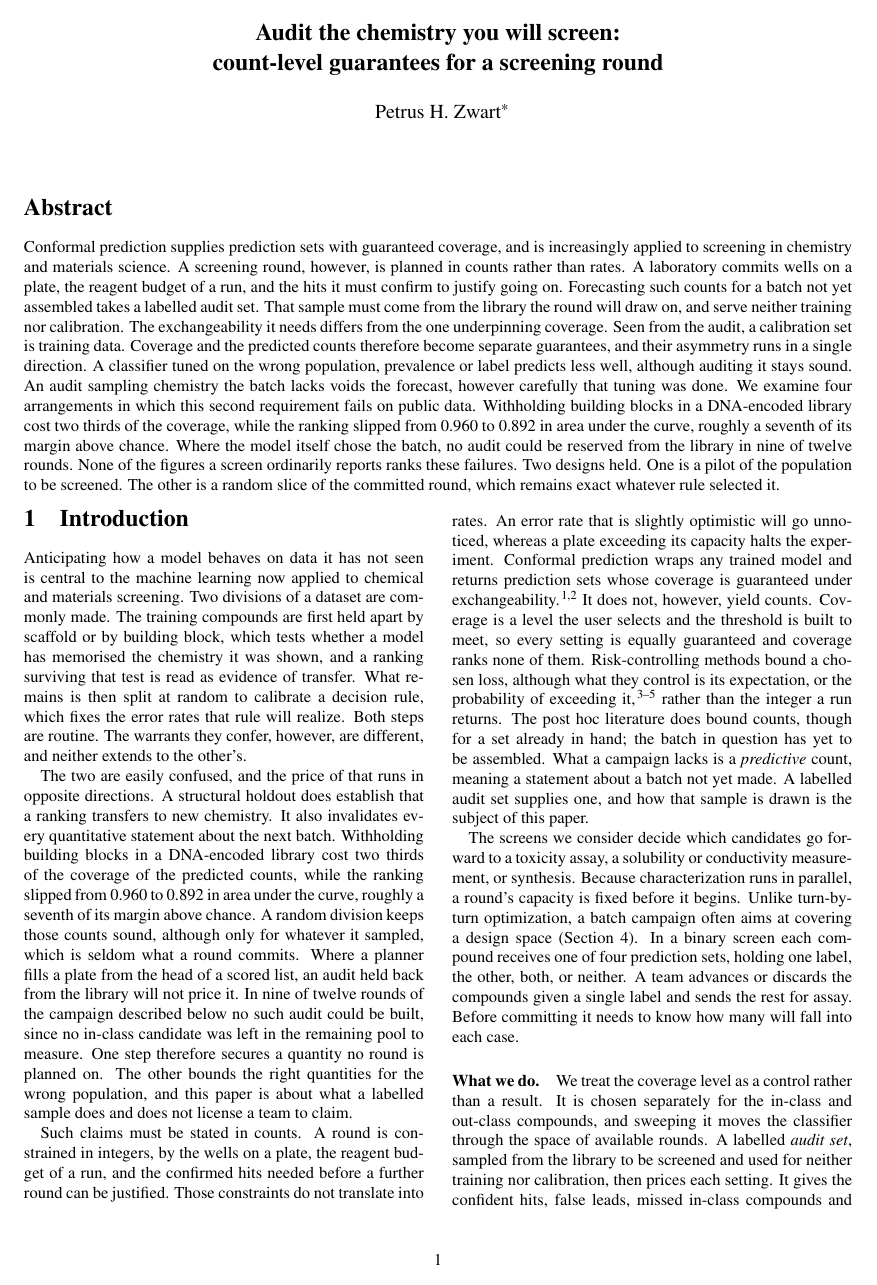
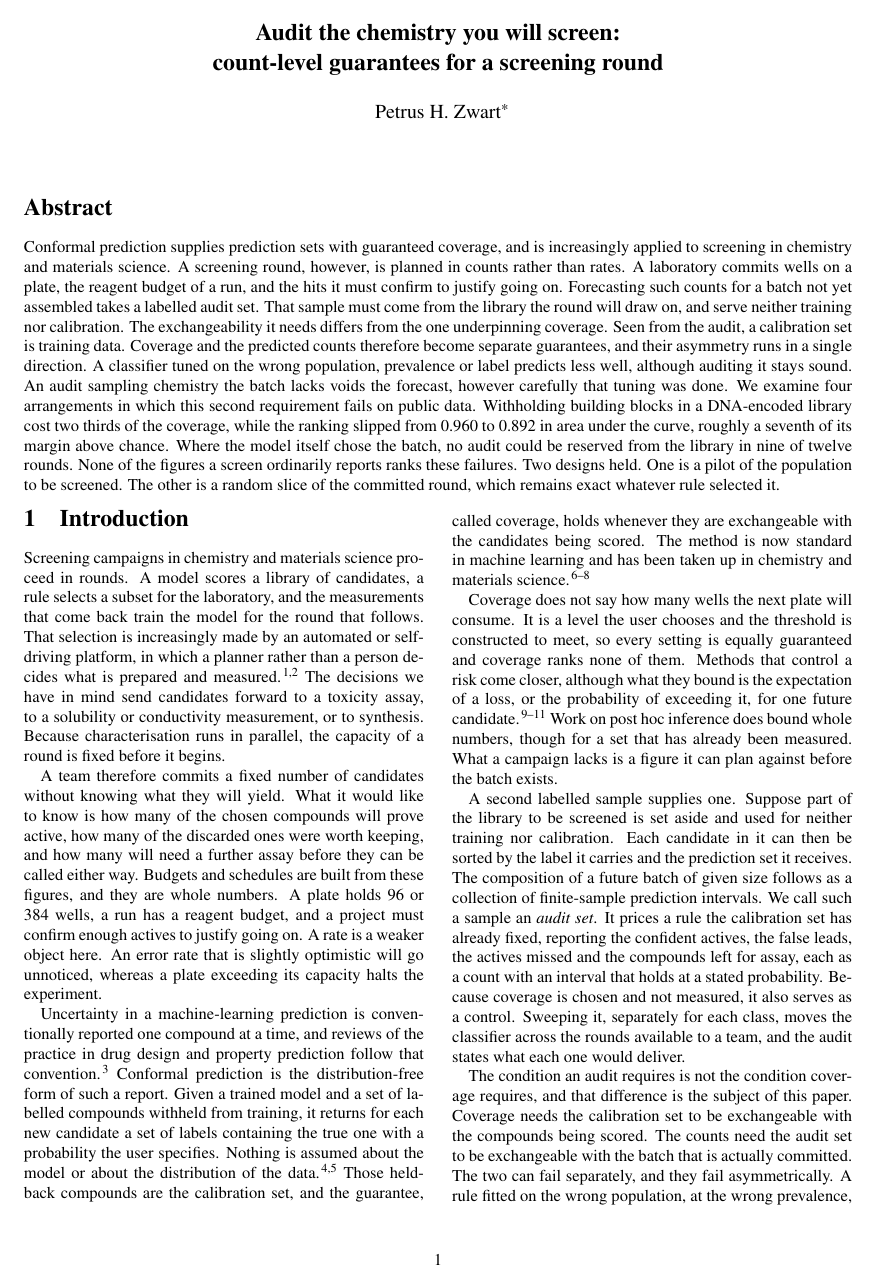
Before and after one commit to phzwart/conformal-screening, a LaTeX paper (main.tex): page 1 of 20 before the commit and page 1 of 21 after it. Compiled offline with pdfLaTeX.

Commit message:
Rebuild the Introduction as a funnel for a Digital Discovery reader
The Introduction opened on the contribution and used "coverage" to state empirical results
two paragraphs before conformal prediction was explained, so a reader who did not already
know the literature met the conclusion first and the definitions afterwards. The first
three sentences presupposed the whole argument.

New order: what a screening round is and who commits it, what a team needs to know before
committing one and why those quantities are whole numbers, what conformal prediction
actually is and what coverage guarantees, why coverage does not answer the question, what a
labelled audit set adds, and only then the condition an audit requires and how it differs
from the one coverage requires. The DNA-encoded library and campaign figures now arrive in
the last paragraph, as evidence for a claim the reader has been given the pieces to follow,
instead of in the second as assertions.

Also re-homes Abolhasani2023SDL, Tom2024SDL and Mervin2021UQ, orphaned by an earlier
compression.

Sentence length in the Introduction is 20.0 words against 29.8 before, median 19, and two
sentences exceed 38 words against eleven. Echoes cleared: number x3, figure x2, sample x3,
withheld x2, condition x2.

Contributions list compressed 290 to 260 words, since bullets two to four now restate
Introduction paragraphs six and seven in prose. Bullet two also still claimed coverage and
counts "fail independently", contradicting its own heading and the untested cell of
Table 1; one further instance of the same stale phrasing is corrected in Methods.

The funnel costs one page, 20 to 21, of which 17 are body and 4 bibliography.

Co-Authored-By: Petrus H. Zwart <phzwart@lbl.gov>
Co-Authored-By: Claude Opus 5 <noreply@anthropic.com>
Claude-Session: https://claude.ai/code/session_01NYhjzK6bhbi2q64Fhe2BKn

```diff
--- a/main.tex
+++ b/main.tex
@@ -54,52 +54,47 @@ selected it.
 \section{Introduction}
 \label{sec:intro}
 
-Anticipating how a model behaves on data it has not seen is central to the machine learning now
-applied to chemical and materials screening. Two divisions of a dataset are commonly made. The
-training compounds are first held apart by scaffold or by building block, which tests whether a
-model has memorised the chemistry it was shown, and a ranking surviving that test is read as
-evidence of transfer. What remains is then split at random to calibrate a decision rule, which
-fixes the error rates that rule will realize. Both steps are routine. The warrants they confer,
-however, are different, and neither extends to the other's.
+Screening campaigns in chemistry and materials science proceed in rounds. A model scores a
+library of candidates, a rule selects a subset for the laboratory, and the measurements that come
+back train the model for the round that follows. That selection is increasingly made by an
+automated or self-driving platform, in which a planner rather than a person decides what is
+prepared and measured.\citep{Abolhasani2023SDL,Tom2024SDL} The decisions we have in mind send
+candidates forward to a toxicity assay, to a solubility or conductivity measurement, or to
+synthesis. Because characterisation runs in parallel, the capacity of a round is fixed before it
+begins.
 
-The two are easily confused, and the price of that runs in opposite directions. A structural
-holdout does establish that a ranking transfers to new chemistry. It also invalidates every
-quantitative statement about the next batch. Withholding building blocks in a
-DNA-encoded library cost two thirds of the coverage of the predicted counts, while the ranking
-slipped from 0.960 to 0.892 in area under the curve, roughly a seventh of its margin above
-chance. A random division keeps those counts sound, although only for whatever it sampled, which
-is seldom what a round commits. Where a planner fills a plate from the head of a scored
-list, an audit held back from the library will not price it. In nine of twelve rounds of the
-campaign described below no such audit could be built, since no in-class candidate was left in
-the remaining pool to measure. One step therefore secures a quantity no round is planned on. The
-other bounds the right quantities for the wrong population, and this paper is about what a
-labelled sample does and does not license a team to claim.
+A team therefore commits a fixed number of candidates without knowing what they will yield. What
+it would like to know is how many of the chosen compounds will prove active, how many of the
+discarded ones were worth keeping, and how many will need a further assay before they can be
+called either way. Budgets and schedules are built from these figures, and they are whole numbers. A plate holds 96 or 384 wells, a run has a reagent budget, and a project must confirm enough actives to justify going on. A rate is a weaker
+object here. An error rate that is slightly optimistic will go unnoticed, whereas a plate
+exceeding its capacity halts the experiment.
 
-Such claims must be stated in counts. A round is constrained in integers, by the wells on a
-plate, the reagent budget of a run, and the confirmed hits needed before a further round can be
-justified. Those constraints do not translate into rates. An error rate that is slightly
-optimistic will go unnoticed, whereas a plate exceeding its capacity halts the experiment.
-Conformal prediction wraps any trained model and returns prediction sets whose coverage is
-guaranteed under
-exchangeability.\citep{vovk2005algorithmic,AngelopoulosBates2023Gentle} It does not,
-however, yield counts. Coverage is a level the user selects and the threshold is built to meet,
-so every setting is equally guaranteed and coverage ranks none of them. Risk-controlling methods
-bound a chosen loss, although what they control is its expectation, or the probability of
-exceeding it,\citep{bates2021distribution,Angelopoulos2024CRC,Angelopoulos2021LTT} rather than the
-integer a run returns. The post hoc literature does bound counts, though for a set already in hand; the batch in question has yet to be assembled. What a campaign lacks is a \emph{predictive} count,
-meaning a statement about a batch not yet made. A labelled audit set supplies one, and how that
-sample is drawn is the subject of this paper.
+Uncertainty in a machine-learning prediction is conventionally reported one compound at a time,
+and reviews of the practice in drug design and property prediction follow that
+convention.\citep{Mervin2021UQ} Conformal prediction is the distribution-free form of such a
+report. Given a trained model and a set of labelled compounds withheld from training, it returns for each new candidate a set of labels containing the true one with a probability the user specifies. Nothing is assumed about the model or about the distribution of the data.\citep{vovk2005algorithmic,AngelopoulosBates2023Gentle} Those held-back compounds are the calibration set, and the guarantee, called coverage, holds whenever they are exchangeable with
+the candidates being scored. The method is now standard in machine learning and has been taken
+up in chemistry and materials
+science.\citep{Norinder2014,CortesCiriano2019,Laghuvarapu2023CoDrug}
 
-The screens we consider decide which candidates go forward to a toxicity assay, a solubility or
-conductivity measurement, or synthesis. Because characterization runs in parallel, a round's
-capacity is fixed before it begins. Unlike turn-by-turn optimization, a batch campaign often aims at covering a design space
-(Section~\ref{sec:discussion}). In a binary screen each compound receives one of four prediction
-sets, holding one label, the other, both, or neither. A team advances or discards the compounds
-given a single label and sends the rest for assay. Before committing it needs to know how many
-will fall into each case.
+Coverage does not say how many wells the next plate will consume. It is a level the user chooses
+and the threshold is constructed to meet, so every setting is equally guaranteed and coverage
+ranks none of them. Methods that control a risk come closer, although what they bound is the
+expectation of a loss, or the probability of exceeding it, for one future
+candidate.\citep{bates2021distribution,Angelopoulos2024CRC,Angelopoulos2021LTT} Work on post hoc
+inference does bound whole numbers, though for a set that has already been measured. What a
+campaign lacks is a figure it can plan against before the batch exists.
 
-\paragraph{What we do.} We treat the coverage level as a control rather than a result. It is
-chosen separately for the in-class and out-class compounds, and sweeping it moves the classifier
-through the space of available rounds. A labelled \emph{audit set}, sampled from the library to
-be screened and used for neither training nor calibration, then prices each setting. It gives
-the confident hits, false leads, missed in-class compounds and assays that a batch of the
+A second labelled sample supplies one. Suppose part of the library to be screened is set aside and used for neither training nor calibration. Each candidate in it can then be sorted by the label it carries and the prediction set it receives. The composition of a future batch of given size follows as a collection of finite-sample prediction intervals. We call such a sample
+an \emph{audit set}. It prices a rule the calibration set has already fixed, reporting the
+confident actives, the false leads, the actives missed and the compounds left for assay, each as
+a count with an interval that holds at a stated probability. Because coverage is chosen and not
+measured, it also serves as a control. Sweeping it, separately for each class, moves the
+classifier across the rounds available to a team, and the audit states what each one would
+deliver.
+
+The condition an audit requires is not the condition coverage requires, and that difference is
+the subject of this paper. Coverage needs the calibration set to be exchangeable with the
+compounds being scored. The counts need the audit set to be exchangeable with the batch that is
+actually committed. The two can fail separately, and they fail asymmetrically. A rule fitted on the wrong population, at the wrong prevalence, or against a cheaper label is a poorer rule, although an audit of it stays sound. An audit drawn from chemistry the committed batch does not contain voids the counts, however carefully that rule was calibrated.
```
Also changed, not shown: esi.pdf, main.pdf, main.tex (47 more changed lines).
